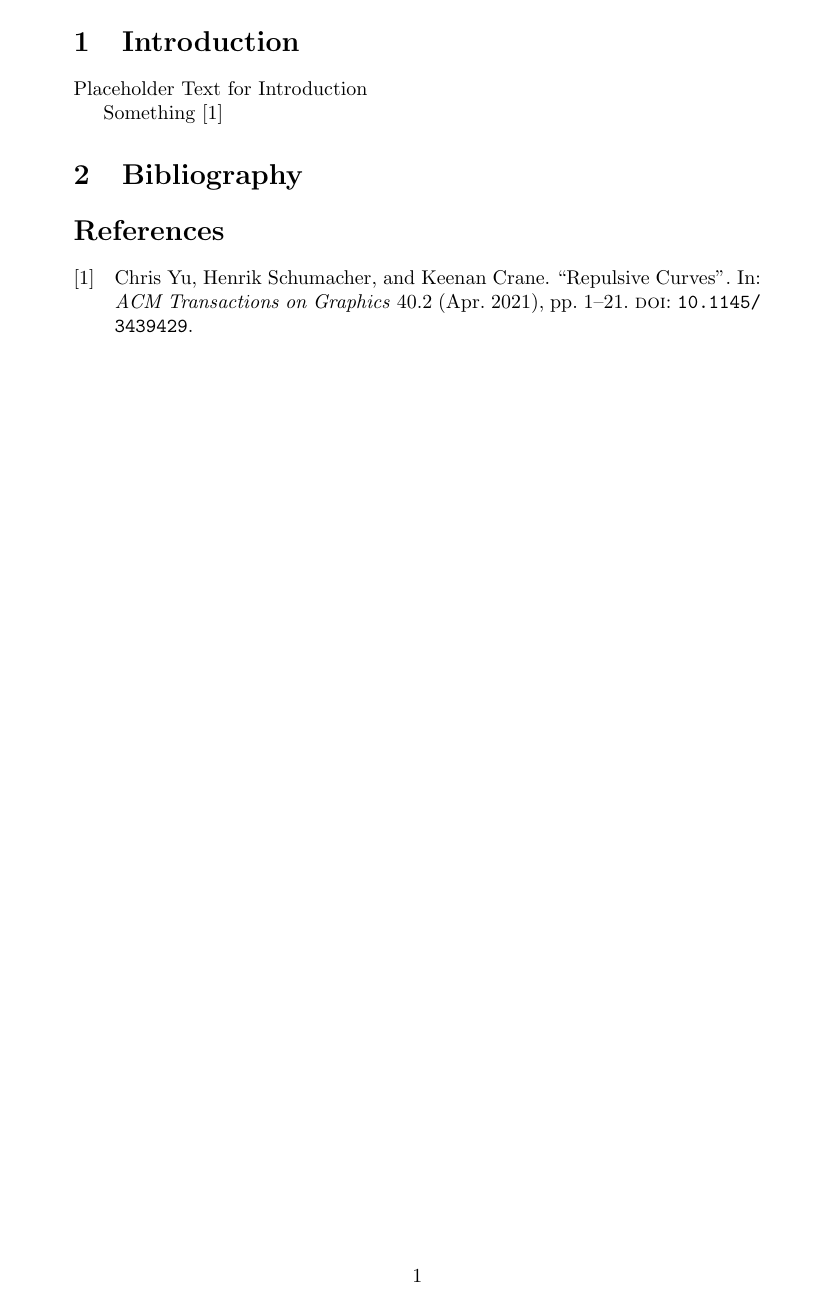
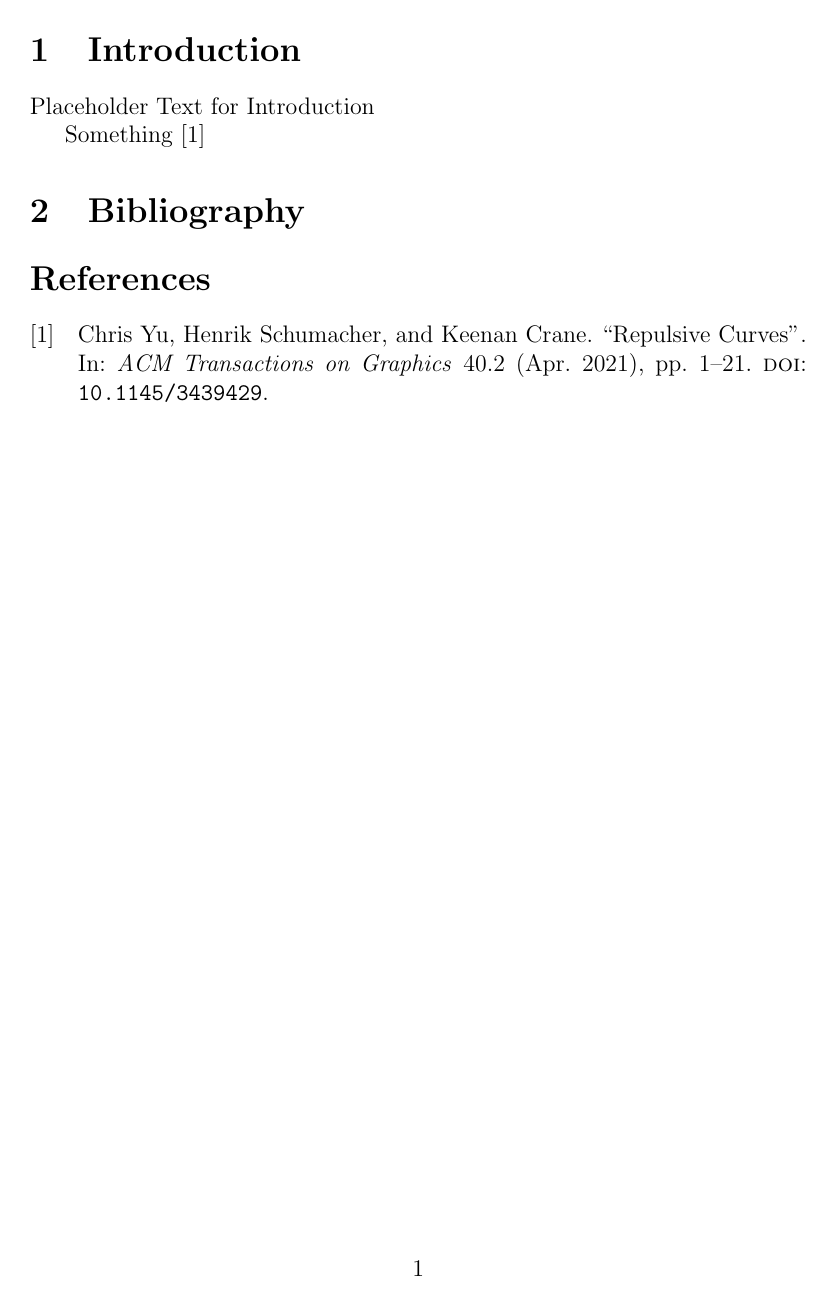
Before and after one commit to pauljoohyunkim/partC_Dissertation, a LaTeX thesis (dissertation/dissertation.tex): the whole page. Compiled offline with pdfLaTeX.

Commit message:
12pt, biber

```diff
--- a/dissertation/dissertation.tex
+++ b/dissertation/dissertation.tex
@@ -2,11 +2,11 @@
 %     Created: Thu Feb 02 01:00 AM 2023 G
 % Last Change: Thu Feb 02 01:00 AM 2023 G
 %
-\documentclass[a4paper]{article}
+\documentclass[a4paper, 12pt]{article}
 
 \title{Untangling Knots Through Curve Repulsion}
 
-\usepackage[]{biblatex}
+\usepackage[backend=biber]{biblatex}
 \addbibresource{bibliography.bib}
 \usepackage{subfiles}               % BEST LOADED AT THE END OF PREAMBLE
 \begin{document}
```
Also changed, not shown: dissertation/dissertation.pdf.
